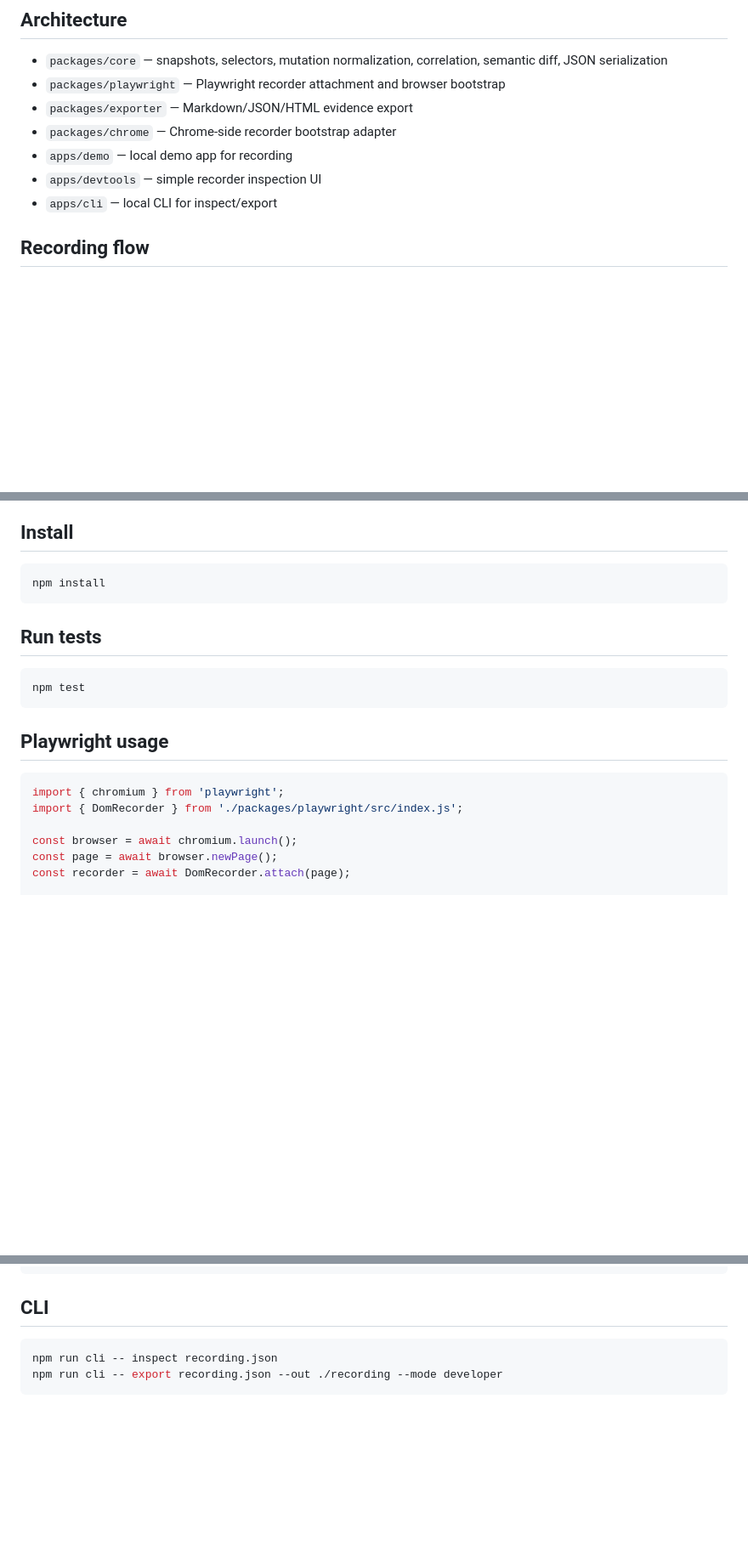
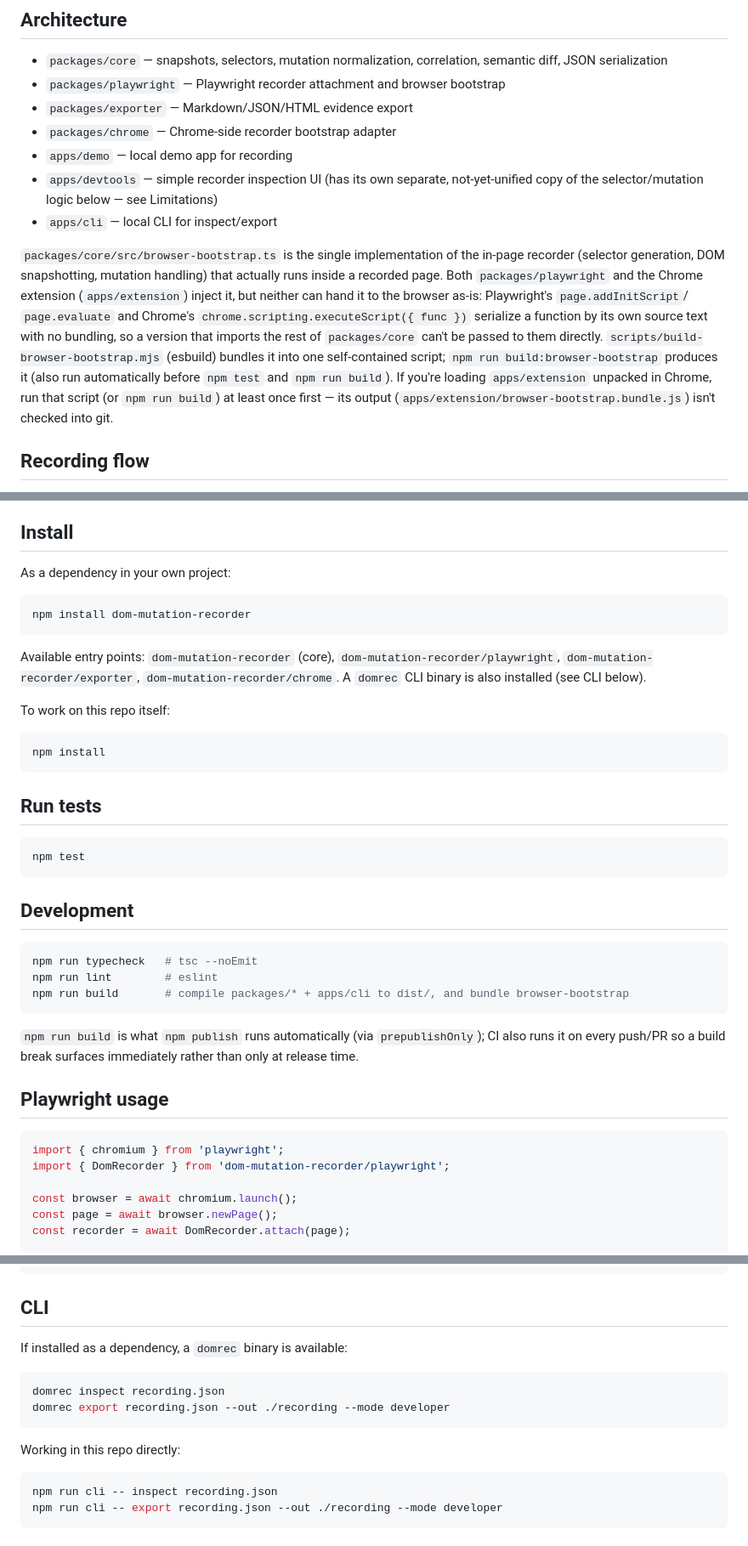
Before and after one commit to jsilvanus/dom-mutation-recorder, a Markdown page: README.md, 3 parts joined by grey strips. Shown at 85% size. Rendered like a GitHub page; blank space fills up the shorter version.

````diff
--- a/README.md
+++ b/README.md
@@ -16,8 +16,21 @@ Local-first DOM recording toolkit for browser extensions and Playwright/E2E debu
 - `packages/exporter` — Markdown/JSON/HTML evidence export
 - `packages/chrome` — Chrome-side recorder bootstrap adapter
 - `apps/demo` — local demo app for recording
-- `apps/devtools` — simple recorder inspection UI
+- `apps/devtools` — simple recorder inspection UI (has its own separate, not-yet-unified copy
+  of the selector/mutation logic below — see Limitations)
 - `apps/cli` — local CLI for inspect/export
+
+`packages/core/src/browser-bootstrap.ts` is the single implementation of the in-page recorder
+(selector generation, DOM snapshotting, mutation handling) that actually runs inside a
+recorded page. Both `packages/playwright` and the Chrome extension (`apps/extension`) inject
+it, but neither can hand it to the browser as-is: Playwright's `page.addInitScript`/
+`page.evaluate` and Chrome's `chrome.scripting.executeScript({ func })` serialize a function
+by its own source text with no bundling, so a version that imports the rest of `packages/core`
+can't be passed to them directly. `scripts/build-browser-bootstrap.mjs` (esbuild) bundles it
+into one self-contained script; `npm run build:browser-bootstrap` produces it (also run
+automatically before `npm test` and `npm run build`). If you're loading `apps/extension`
+unpacked in Chrome, run that script (or `npm run build`) at least once first — its output
+(`apps/extension/browser-bootstrap.bundle.js`) isn't checked into git.
 
 ## Recording flow
 
@@ -37,6 +50,18 @@ Extension / E2E code
 
 ## Install
 
+As a dependency in your own project:
+
+```bash
+npm install dom-mutation-recorder
+```
+
+Available entry points: `dom-mutation-recorder` (core), `dom-mutation-recorder/playwright`,
+`dom-mutation-recorder/exporter`, `dom-mutation-recorder/chrome`. A `domrec` CLI binary is
+also installed (see CLI below).
+
+To work on this repo itself:
+
 ```bash
 npm install
 ```
@@ -47,11 +72,22 @@ npm install
 npm test
 ```
 
+## Development
+
+```bash
+npm run typecheck   # tsc --noEmit
+npm run lint        # eslint
+npm run build       # compile packages/* + apps/cli to dist/, and bundle browser-bootstrap
+```
+
+`npm run build` is what `npm publish` runs automatically (via `prepublishOnly`); CI also runs
+it on every push/PR so a build break surfaces immediately rather than only at release time.
+
 ## Playwright usage
 
 ```ts
 import { chromium } from 'playwright';
-import { DomRecorder } from './packages/playwright/src/index.js';
+import { DomRecorder } from 'dom-mutation-recorder/playwright';
 
 const browser = await chromium.launch();
 const page = await browser.newPage();
@@ -105,6 +141,15 @@ test.afterEach(async (_, testInfo) => {
 
 ## CLI
 
+If installed as a dependency, a `domrec` binary is available:
+
+```bash
+domrec inspect recording.json
+domrec export recording.json --out ./recording --mode developer
+```
+
+Working in this repo directly:
+
 ```bash
 npm run cli -- inspect recording.json
 npm run cli -- export recording.json --out ./recording --mode developer
````
Also changed, not shown: other parts of README.md (+4 -0 lines), CONTRIBUTING.md (added, +49 -0 lines).
